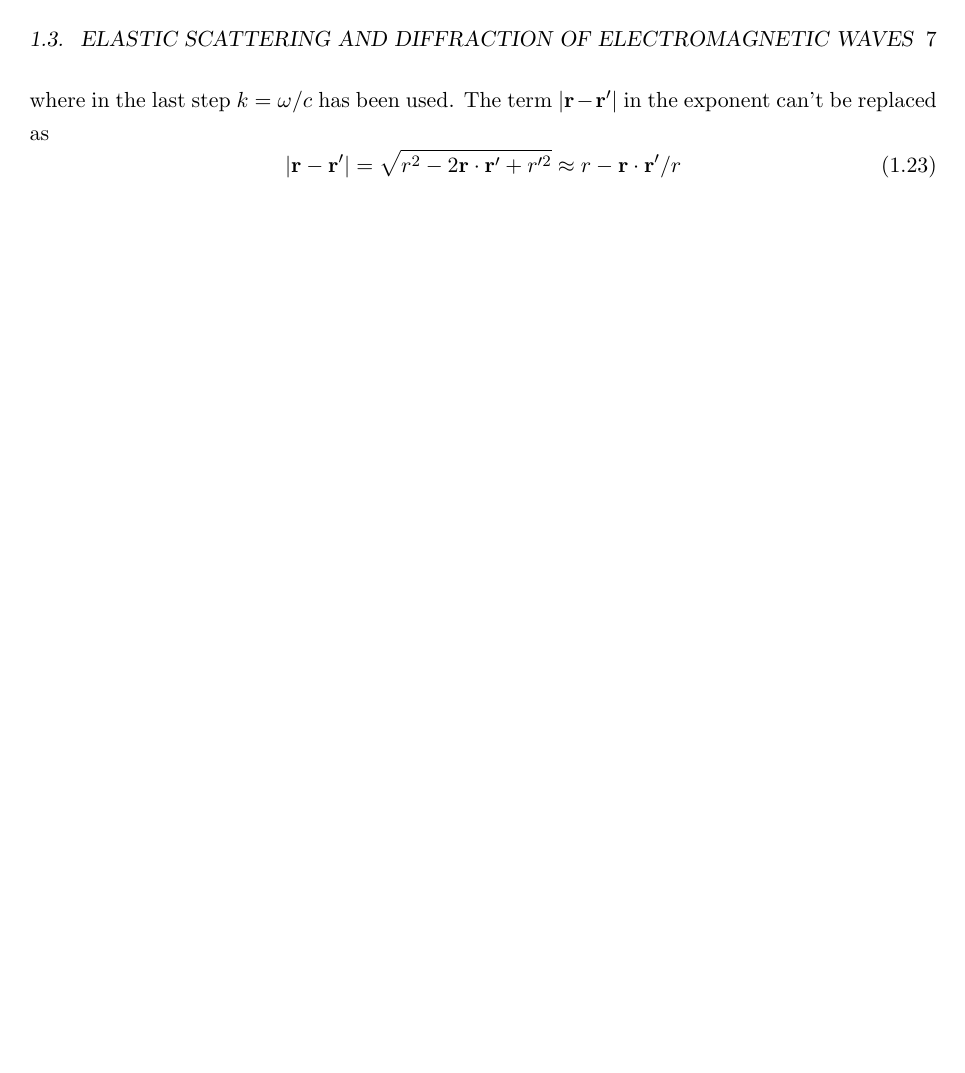
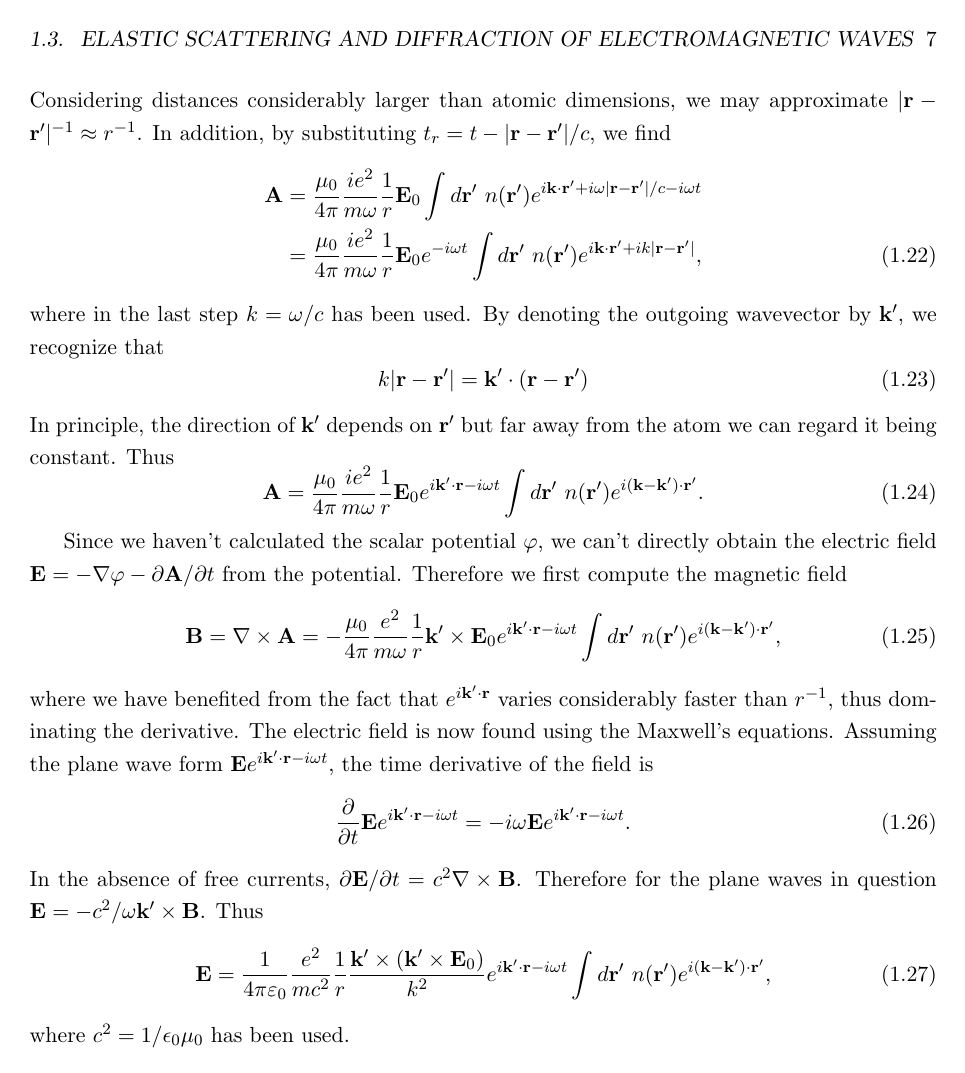
Before and after one commit to chnyok/solidstatephysics, a LaTeX book (main.tex, which reads crystal_structure/crystal_structure.tex): page 7 of 17. Compiled offline with pdfLaTeX.

Commit message:
Finished the derivation of the electric field

```diff
--- a/crystal_structure/crystal_structure.tex
+++ b/crystal_structure/crystal_structure.tex
@@ -137 +161,6 @@ where the retarded time $t_r = t - |\mathbf{r}-\mathbf{r}'|/c$ takes into accoun
 \end{align}
+Considering distances considerably larger than atomic dimensions, we may approximate $|\mathbf{r}-\mathbf{r}'|^{-1} \approx r^{-1}$. In addition, by substituting $t_r = t - |\mathbf{r}-\mathbf{r}'|/c$, we find
+\begin{align}
+\mathbf{A} &= \frac{\mu_0}{4 \pi} \frac{ie^2}{m\omega}\frac{1}{r} \mathbf{E}_0  \int d\mathbf{r}' \  n(\mathbf{r}')  e^{i \mathbf{k}\cdot\mathbf{r}'+i \omega |\mathbf{r}-\mathbf{r}'|/c -i \omega t} \nonumber \\ &= \frac{\mu_0}{4 \pi} \frac{ie^2}{m\omega}\frac{1}{r} \mathbf{E}_0  e^{-i \omega t} \int d\mathbf{r}' \  n(\mathbf{r}')  e^{i \mathbf{k}\cdot\mathbf{r}'+i k |\mathbf{r}-\mathbf{r}'|},
+\end{align}
+where in the last step $k=\omega/c$ has been used. By denoting the outgoing wavevector by $\mathbf{k}'$, we recognize that
@@ -139,15 +167,25 @@ Since the atom is electrically neutral, the negative charge of the electron clou
 \begin{equation}
-\mathbf{A} = \frac{\mu_0}{4 \pi} \frac{ie^2}{m\omega} \mathbf{E}_0 \int d\mathbf{r}' dt' \  \frac{\delta(t'-t_r)}{|\mathbf{r}-\mathbf{r}'|} n(\mathbf{r}') e^{i \mathbf{k}\cdot\mathbf{r}'-i \omega t'} = \frac{\mu_0}{4 \pi} \frac{ie^2}{m\omega} \mathbf{E}_0 \int d\mathbf{r}' \  \frac{n(\mathbf{r}')}{|\mathbf{r}-\mathbf{r}'|}  e^{i \mathbf{k}\cdot\mathbf{r}'-i \omega t_r}
+k|\mathbf{r}-\mathbf{r}'| = \mathbf{k}'\cdot(\mathbf{r}-\mathbf{r}')
 \end{equation}
-Considering distances considerably larger than atomic dimensions, we may approximate $|\mathbf{r}-\mathbf{r}'|^{-1} \approx r^{-1}$. In adddition, by substituting $t_r = t - |\mathbf{r}-\mathbf{r}'|/c$, we find
+In principle, the direction of $\mathbf{k}'$ depends on $\mathbf{r}'$ but far away from the atom we can regard it being constant. Thus
 \begin{equation}
-\mathbf{A} = \frac{\mu_0}{4 \pi} \frac{ie^2}{m\omega}\frac{1}{r} \mathbf{E}_0  \int d\mathbf{r}' \  n(\mathbf{r}')  e^{i \mathbf{k}\cdot\mathbf{r}'-i \omega |\mathbf{r}-\mathbf{r}'|/c -i \omega t} = \frac{\mu_0}{4 \pi} \frac{ie^2}{m\omega}\frac{1}{r} \mathbf{E}_0  e^{-i \omega t} \int d\mathbf{r}' \  n(\mathbf{r}')  e^{i \mathbf{k}\cdot\mathbf{r}'-i k |\mathbf{r}-\mathbf{r}'|},
+\mathbf{A} = \frac{\mu_0}{4 \pi} \frac{ie^2}{m\omega}\frac{1}{r} \mathbf{E}_0  e^{i \mathbf{k}'\cdot\mathbf{r}-i \omega t} \int d\mathbf{r}' \  n(\mathbf{r}')  e^{i (\mathbf{k}-\mathbf{k}')\cdot\mathbf{r}'}.
 \end{equation}
-where in the last step $k=\omega/c$ has been used. The term $|\mathbf{r}-\mathbf{r}'|$ in the exponent can't be replaced as
+
+Since we haven't calculated the scalar potential $\varphi$, we can't directly obtain the electric field $\mathbf{E} = -\nabla \varphi - \partial \mathbf{A}/ \partial t$ from the potential.  Therefore we first compute the magnetic field
 \begin{equation}
-|\mathbf{r}-\mathbf{r}'| = \sqrt{r^2 -2\mathbf{r}\cdot\mathbf{r}' +r'^2} \approx
-r - \mathbf{r}\cdot\mathbf{r}'/r
+\mathbf{B} = \nabla \times \mathbf{A} = -\frac{\mu_0}{4 \pi} \frac{e^2}{m\omega}\frac{1}{r} \mathbf{k}' \times \mathbf{E}_0  e^{i \mathbf{k}'\cdot\mathbf{r}-i \omega t} \int d\mathbf{r}' \  n(\mathbf{r}')  e^{i (\mathbf{k}-\mathbf{k}')\cdot\mathbf{r}'},
 \end{equation}
+where we have benefited from the fact that $e^{i \mathbf{k}'\cdot\mathbf{r}}$ varies considerably faster than $r^{-1}$, thus dominating the derivative. The electric field is now found using the Maxwell's equations. Assuming the plane wave form $\mathbf{E} e^{i \mathbf{k}'\cdot\mathbf{r}-i \omega t}$, the time derivative of the field is
+\begin{equation}
+\frac{\partial}{\partial t} \mathbf{E} e^{i \mathbf{k}'\cdot\mathbf{r}-i \omega t}
+= -i \omega \mathbf{E} e^{i \mathbf{k}'\cdot\mathbf{r}-i \omega t}.
+\end{equation}
+In the absence of free currents, $\partial \mathbf{E} /\partial t = c^2 \nabla \times \mathbf{B}$. Therefore for the plane waves in question $\mathbf{E} = -c^2/\omega \mathbf{k}' \times \mathbf{B}$. Thus
+\begin{equation}
+\mathbf{E} = \frac{1}{4 \pi \varepsilon_0} \frac{e^2}{mc^2}\frac{1}{r} \frac{\mathbf{k}' \times(\mathbf{k}' \times \mathbf{E}_0)}{k^2}  e^{i \mathbf{k}'\cdot\mathbf{r}-i \omega t} \int d\mathbf{r}' \  n(\mathbf{r}')  e^{i (\mathbf{k}-\mathbf{k}')\cdot\mathbf{r}'},
+\end{equation}
+where $c^2 = 1/\epsilon_0 \mu_0$ has been used.
 
 %\bibliographystyle{plain}
 %\bibliography{magnetism/refs}
```
Also changed, not shown: main.pdf, crystal_structure/crystal_structure.tex (43 more changed lines).
